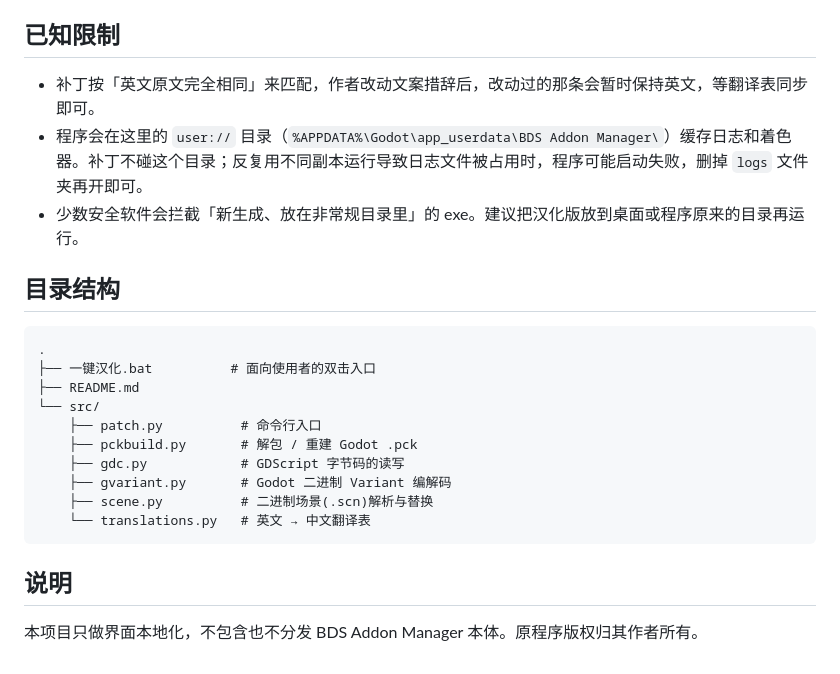
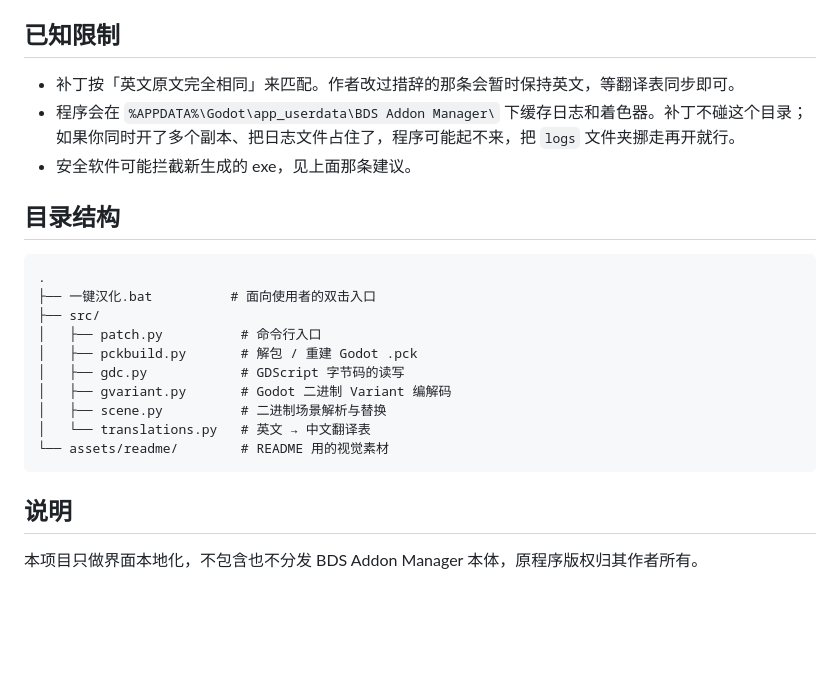
Before and after one commit to hayou2002/bds-addon-manager-hanhua, a Markdown page: README.md, the part around one of its changes. Rendered like a GitHub page; blank space fills up the shorter version.

````diff
--- a/README.md
+++ b/README.md
@@ -41,25 +63,25 @@ python src/patch.py "BDS Addon Manager.exe" "BDS Addon Manager 汉化版.exe"
 
 ## 已知限制
 
-- 补丁按「英文原文完全相同」来匹配，作者改动文案措辞后，改动过的那条会暂时保持英文，等翻译表同步即可。
-- 程序会在这里的 `user://` 目录（`%APPDATA%\Godot\app_userdata\BDS Addon Manager\`）缓存日志和着色器。补丁不碰这个目录；反复用不同副本运行导致日志文件被占用时，程序可能启动失败，删掉 `logs` 文件夹再开即可。
-- 少数安全软件会拦截「新生成、放在非常规目录里」的 exe。建议把汉化版放到桌面或程序原来的目录再运行。
+- 补丁按「英文原文完全相同」来匹配。作者改过措辞的那条会暂时保持英文，等翻译表同步即可。
+- 程序会在 `%APPDATA%\Godot\app_userdata\BDS Addon Manager\` 下缓存日志和着色器。补丁不碰这个目录；如果你同时开了多个副本、把日志文件占住了，程序可能起不来，把 `logs` 文件夹挪走再开就行。
+- 安全软件可能拦截新生成的 exe，见上面那条建议。
 
 ## 目录结构
 
-```
+```text
 .
 ├── 一键汉化.bat          # 面向使用者的双击入口
-├── README.md
-└── src/
-    ├── patch.py          # 命令行入口
-    ├── pckbuild.py       # 解包 / 重建 Godot .pck
-    ├── gdc.py            # GDScript 字节码的读写
-    ├── gvariant.py       # Godot 二进制 Variant 编解码
-    ├── scene.py          # 二进制场景(.scn)解析与替换
-    └── translations.py   # 英文 → 中文翻译表
+├── src/
+│   ├── patch.py          # 命令行入口
+│   ├── pckbuild.py       # 解包 / 重建 Godot .pck
+│   ├── gdc.py            # GDScript 字节码的读写
+│   ├── gvariant.py       # Godot 二进制 Variant 编解码
+│   ├── scene.py          # 二进制场景解析与替换
+│   └── translations.py   # 英文 → 中文翻译表
+└── assets/readme/        # README 用的视觉素材
 ```
 
 ## 说明
 
-本项目只做界面本地化，不包含也不分发 BDS Addon Manager 本体。原程序版权归其作者所有。
+本项目只做界面本地化，不包含也不分发 BDS Addon Manager 本体，原程序版权归其作者所有。
````
Also changed, not shown: other parts of README.md (+43 -21 lines), assets/readme/zh-ui.jpg (added), 2 other files.
